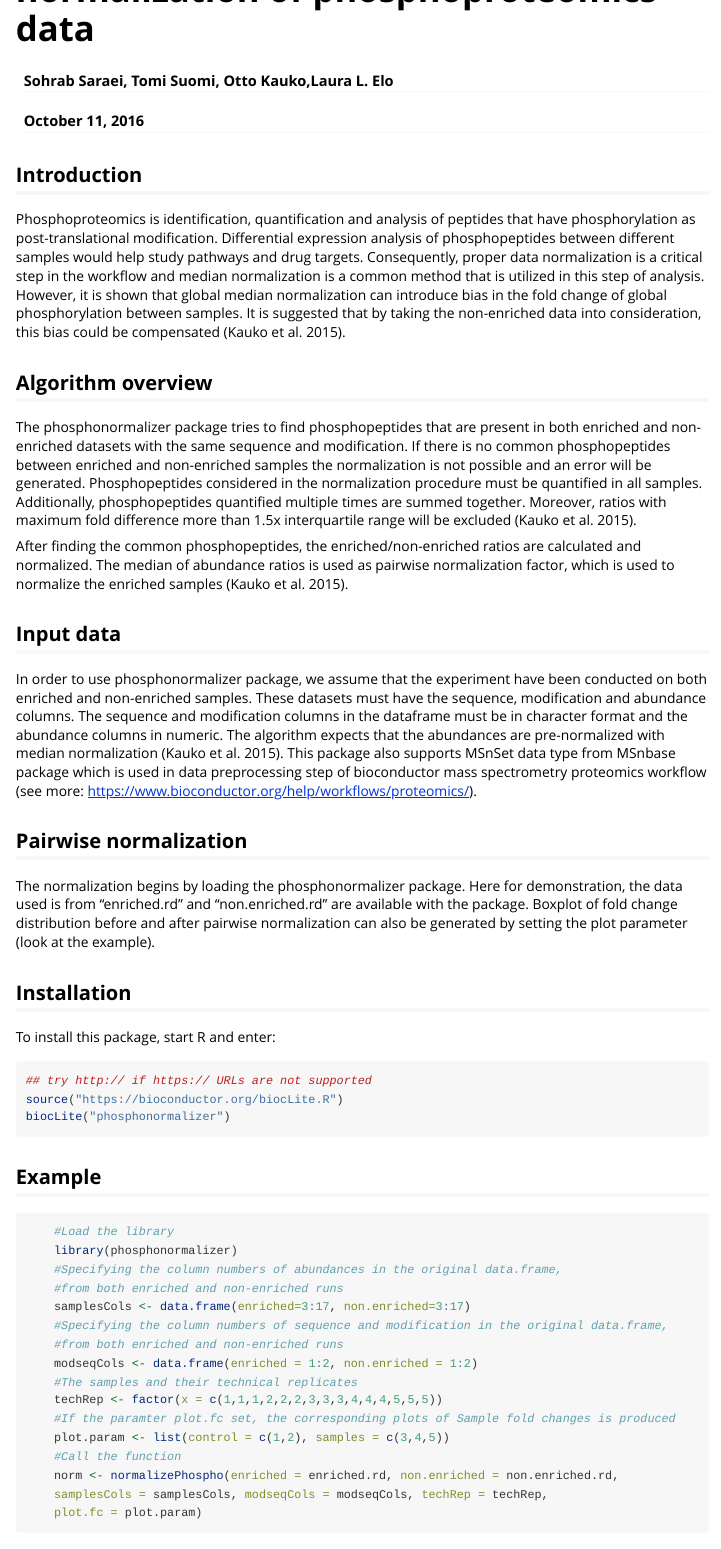
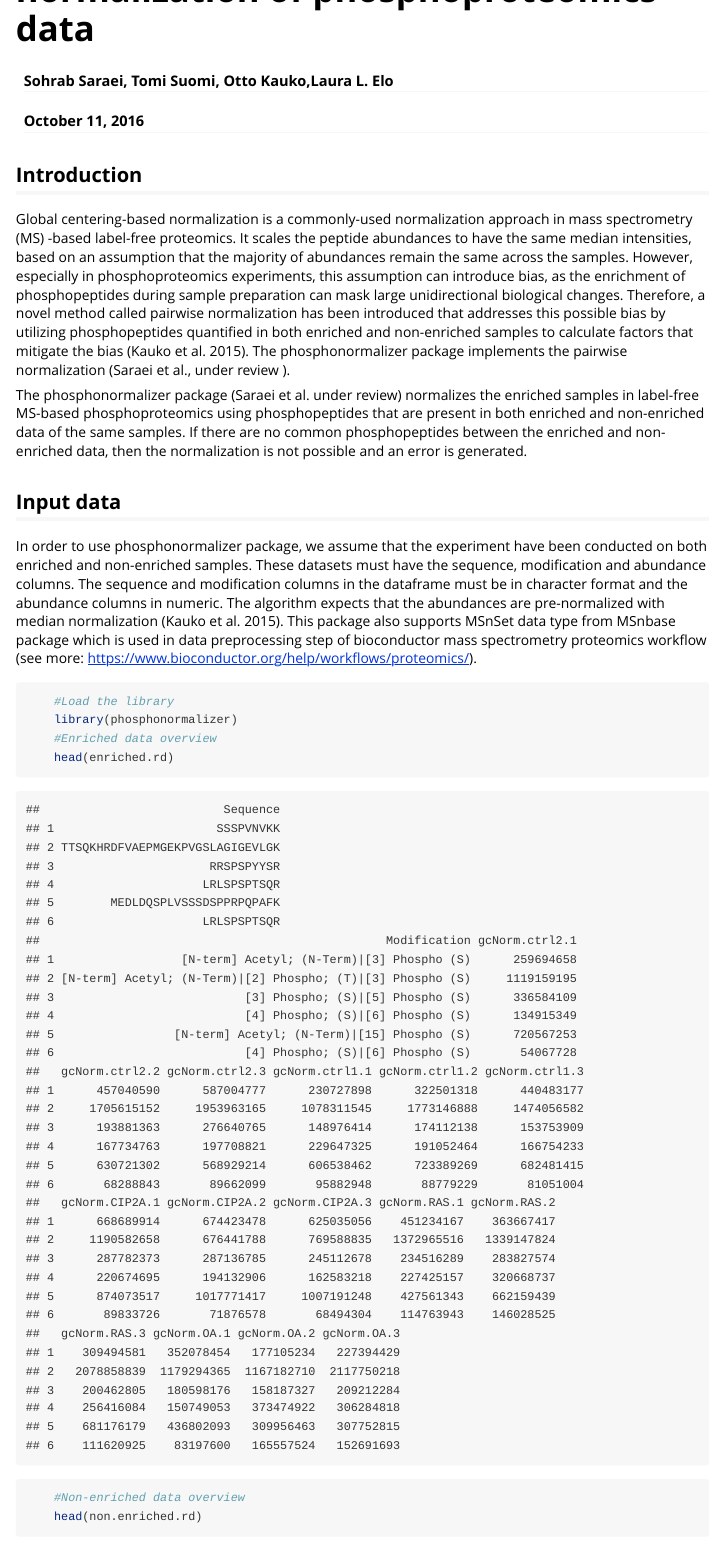
Before and after one commit to bioc/phosphonormalizer, an R Markdown document (vignettes/vignette.Rmd): the page in a window 1100 px wide, from 80 px down. Rendered offline with R 4.5, knitr and Pandoc, with nearby package versions; some code elsewhere in the file could not run offline.

Commit message:
Vignette updated
git-svn-id: file:///home/git/hedgehog.fhcrc.org/bioconductor/trunk/madman/Rpacks/phosphonormalizer@131911 bc3139a8-67e5-0310-9ffc-ced21a209358

````diff
--- a/vignettes/vignette.Rmd
+++ b/vignettes/vignette.Rmd
@@ -14,19 +14,24 @@ knitr::opts_chunk$set(echo = TRUE)
 
 ## Introduction
 
-Phosphoproteomics is identification, quantification and analysis of peptides that have phosphorylation as post-translational modification. Differential expression analysis of phosphopeptides between different samples would help study pathways and drug targets. Consequently, proper data normalization is a critical step in the workflow and median normalization is a common method that is utilized in this step of analysis. However, it is shown that global median normalization can introduce bias in the fold change of global phosphorylation between samples. It is suggested that by taking the non-enriched data into consideration, this bias could be compensated (Kauko et al. 2015).
+Global centering-based normalization is a commonly-used normalization approach in mass spectrometry (MS) -based label-free proteomics. It scales the peptide abundances to have the same median intensities, based on an assumption that the majority of abundances remain the same across the samples. However, especially in phosphoproteomics experiments, this assumption can introduce bias, as the enrichment of phosphopeptides during sample preparation can mask large unidirectional biological changes. Therefore, a novel method called pairwise normalization has been introduced that addresses this possible bias by utilizing phosphopeptides quantified in both enriched and non-enriched samples to calculate factors that mitigate the bias (Kauko et al. 2015). The phosphonormalizer package implements the pairwise normalization (Saraei et al., under review ).
 
-## Algorithm overview
+The phosphonormalizer package (Saraei et al. under review) normalizes the enriched samples in label-free MS-based phosphoproteomics using phosphopeptides that are present in both enriched and non-enriched data of the same samples. If there are no common phosphopeptides between the enriched and non-enriched data, then the normalization is not possible and an error is generated.
 
-The phosphonormalizer package tries to find phosphopeptides that are present in both enriched and non-enriched datasets with the same sequence and modification. If there is no common phosphopeptides between enriched and non-enriched samples the normalization is not possible and an error will be generated. Phosphopeptides considered in the normalization procedure must be quantified in all samples. Additionally, phosphopeptides quantified multiple times are summed together. Moreover, ratios with maximum fold difference more than 1.5x interquartile range will be excluded (Kauko et al. 2015).
-
-After finding the common phosphopeptides, the enriched/non-enriched ratios are calculated and normalized. The median of abundance ratios is used as pairwise normalization factor, which is used to normalize the enriched samples (Kauko et al. 2015).
 
 ## Input data
 
 In order to use phosphonormalizer package, we assume that the experiment have been conducted on both enriched and non-enriched samples. These datasets must have the sequence, modification and abundance columns. The sequence and modification columns in the dataframe must be in character format and the abundance columns in numeric. The algorithm expects that the abundances are pre-normalized with median normalization (Kauko et al. 2015). This package also supports MSnSet data type from MSnbase package which is used in data preprocessing
 step of bioconductor mass spectrometry proteomics workflow (see more: https://www.bioconductor.org/help/workflows/proteomics/).
 
+```{r eval=TRUE}
+    #Load the library
+    library(phosphonormalizer)
+  	#Enriched data overview
+  	head(enriched.rd)
+  	#Non-enriched data overview
+  	head(non.enriched.rd)
+```
 
 ## Pairwise normalization
 
````
Also changed, not shown: 1 other file.
